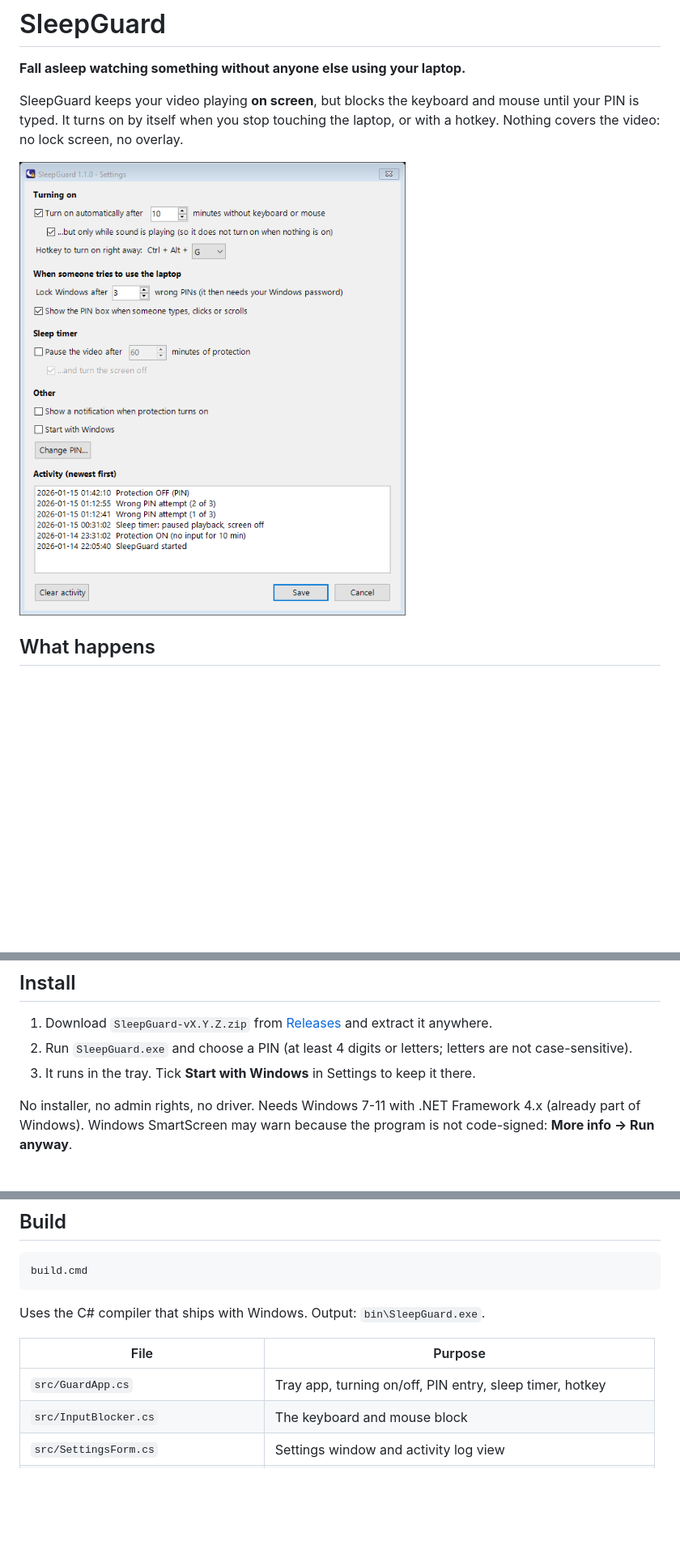
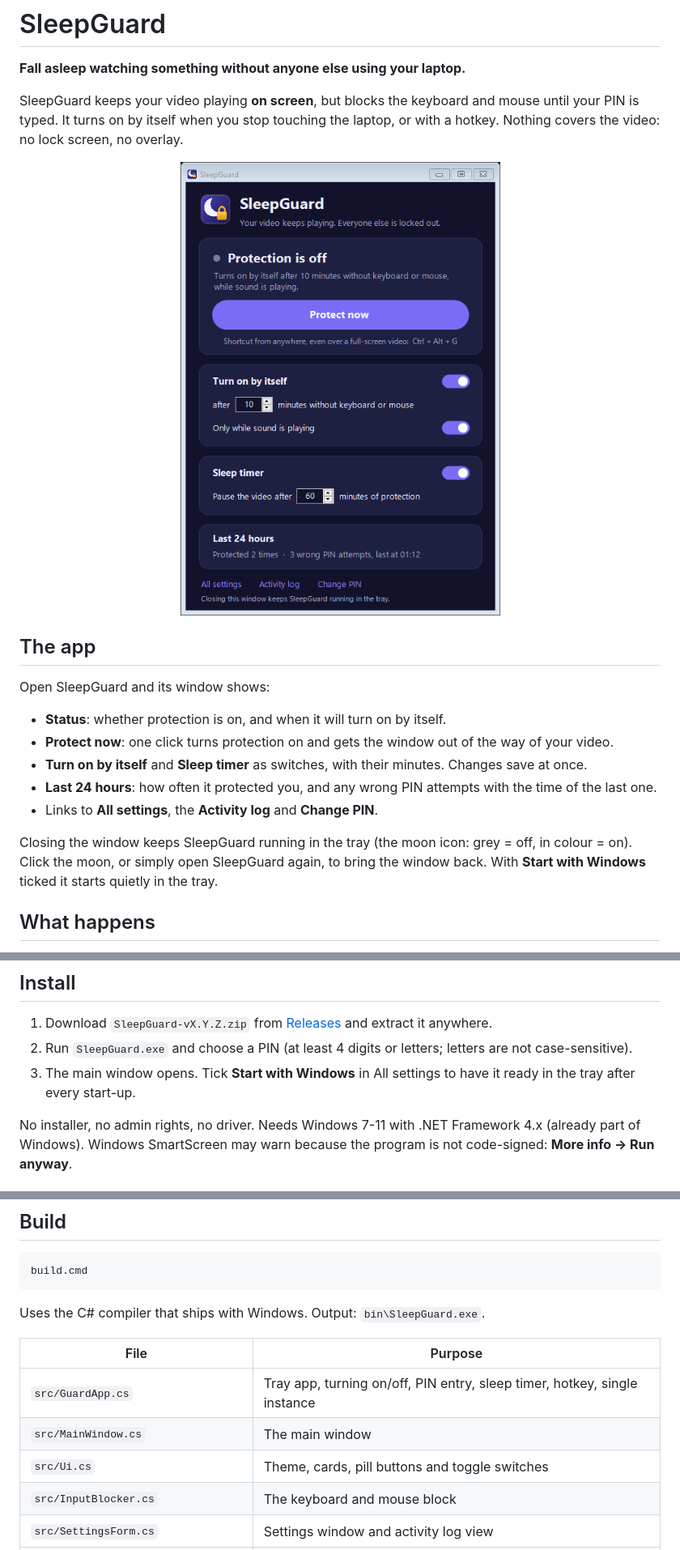
Before and after one commit to shan-qayyum/sleepguard, a Markdown page: README.md, 3 parts joined by grey strips. Shown at 81% size. Drawn GitHub-style; pictures changed too: docs/main.png (added); blank space fills up the shorter version.

```diff
--- a/README.md
+++ b/README.md
@@ -8,7 +8,19 @@ SleepGuard keeps your video playing **on screen**, but blocks the keyboard and m
 It turns on by itself when you stop touching the laptop, or with a hotkey. Nothing covers the video: no lock
 screen, no overlay.
 
-![settings](docs/settings.png)
+<p align="center"><img src="docs/main.png" width="420" alt="SleepGuard main window"></p>
+
+## The app
+Open SleepGuard and its window shows:
+- **Status**: whether protection is on, and when it will turn on by itself.
+- **Protect now**: one click turns protection on and gets the window out of the way of your video.
+- **Turn on by itself** and **Sleep timer** as switches, with their minutes. Changes save at once.
+- **Last 24 hours**: how often it protected you, and any wrong PIN attempts with the time of the last one.
+- Links to **All settings**, the **Activity log** and **Change PIN**.
+
+Closing the window keeps SleepGuard running in the tray (the moon icon: grey = off, in colour = on). Click
+the moon, or simply open SleepGuard again, to bring the window back. With **Start with Windows** ticked it
+starts quietly in the tray.
 
 ## What happens
 1. You watch a video (YouTube, a film, anything).
@@ -46,7 +60,8 @@ time.
 ## Install
 1. Download `SleepGuard-vX.Y.Z.zip` from [Releases](../../releases) and extract it anywhere.
 2. Run `SleepGuard.exe` and choose a PIN (at least 4 digits or letters; letters are not case-sensitive).
-3. It runs in the tray. Tick **Start with Windows** in Settings to keep it there.
+3. The main window opens. Tick **Start with Windows** in All settings to have it ready in the tray after
+   every start-up.
 
 No installer, no admin rights, no driver. Needs Windows 7-11 with .NET Framework 4.x (already part of Windows).
 Windows SmartScreen may warn because the program is not code-signed: **More info → Run anyway**.
@@ -75,7 +90,9 @@ Uses the C# compiler that ships with Windows. Output: `bin\SleepGuard.exe`.
 
 | File | Purpose |
 |---|---|
-| `src/GuardApp.cs` | Tray app, turning on/off, PIN entry, sleep timer, hotkey |
+| `src/GuardApp.cs` | Tray app, turning on/off, PIN entry, sleep timer, hotkey, single instance |
+| `src/MainWindow.cs` | The main window |
+| `src/Ui.cs` | Theme, cards, pill buttons and toggle switches |
 | `src/InputBlocker.cs` | The keyboard and mouse block |
 | `src/SettingsForm.cs` | Settings window and activity log view |
 | `src/PinSetup.cs` / `src/PinPrompt.cs` | Choosing the PIN / the box shown while someone types |
```
Also changed, not shown: other parts of README.md (+3 -1 lines), 4 other files.
